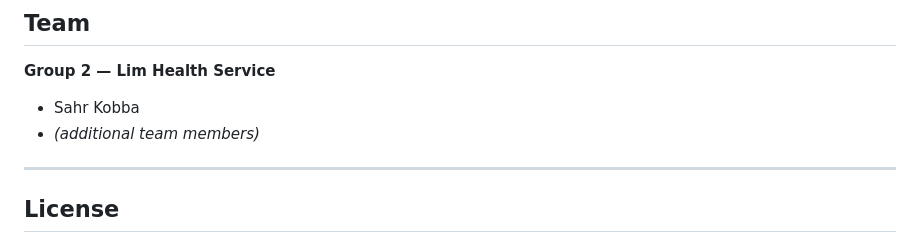
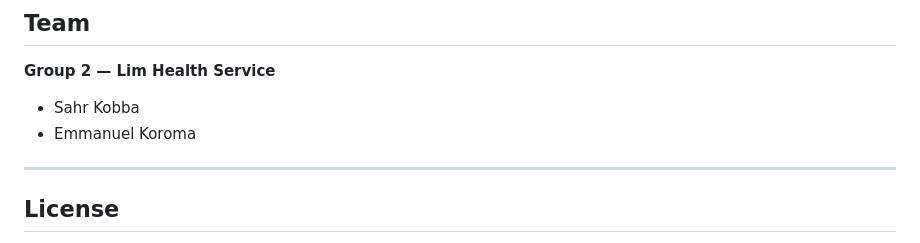
Before and after one commit to Kobbajr/GROUP-2-BSEM1201-Lim-Health-Service, a Markdown page: README.md, the part around the change. GitHub-like rendering.

```diff
--- a/README.md
+++ b/README.md
@@ -99,7 +99,7 @@ No build tools or dependencies required. This is a pure HTML, CSS, and JavaScrip
 **Group 2 — Lim Health Service**
 
 - Sahr Kobba
-- *(additional team members)*
+- Emmanuel Koroma
 
 ---
 
```
